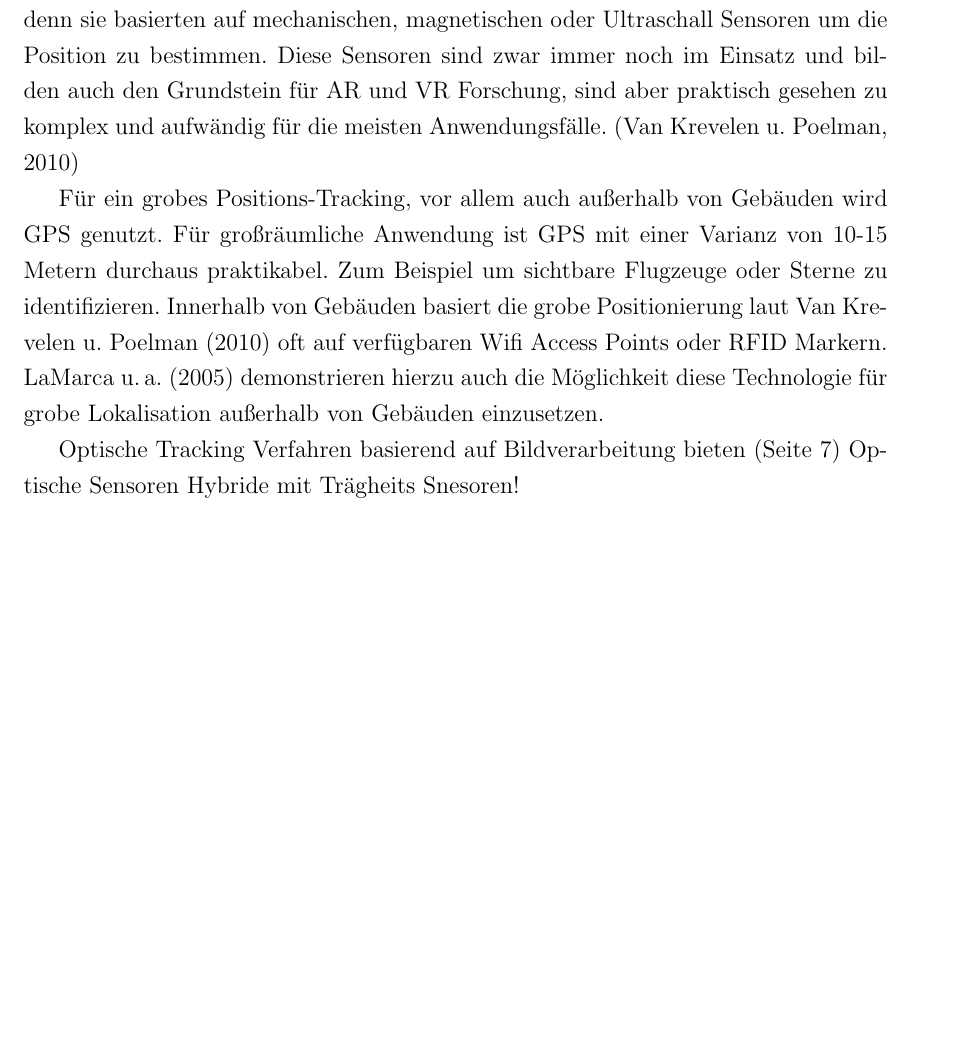
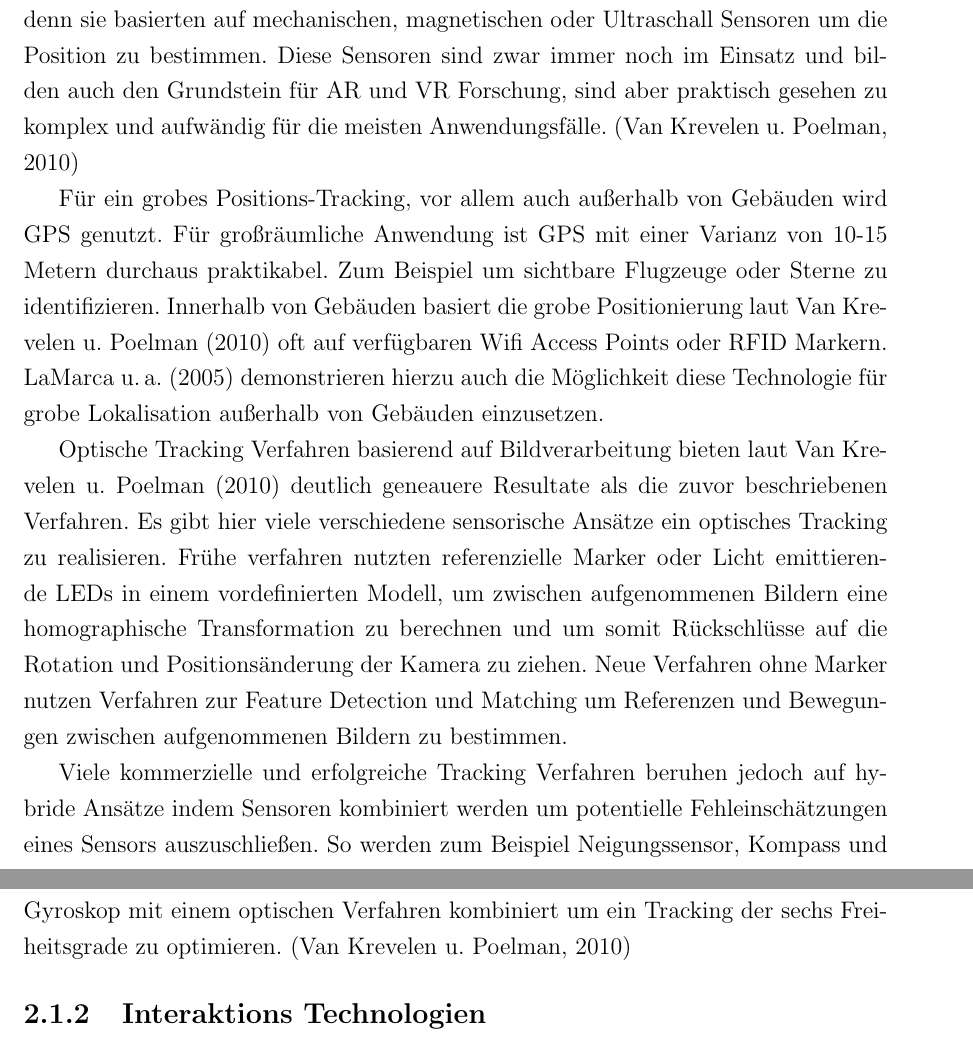
Before and after one commit to stetro/masterthesis, a LaTeX thesis (main.tex, which reads content/theory.tex): part of page 9 of 13 before the commit and two parts of pages 9 and 10 of 14 after it, the two joined at a grey line, cut so that both start at the same text, the shorter picture padded with empty space. Compiled offline with pdfLaTeX.

Commit message:
adding optical theory

```diff
--- a/content/theory.tex
+++ b/content/theory.tex
@@ -35,12 +34,12 @@ Neben der Art der Darstellung können die Display Technologien laut \citet{azuma
 
 Um eine virtuelle Projektion im realen Raum zu realisieren muss zunächst die Position und gegebenenfalls relative Positionsänderung des Displays bestimmt werden, auch \enquote{augmented reality registration} genannt. Man spricht dabei üblichweise von den \enquote{six degrees of freedom (6DOF)}, der Position im Raum (x, y, z) und der Orientierung (yaw, pitch, roll).
 
-
-
 Frühe Techniken für die Registrierung benötigten eine speziell vorbereitete Räumlichkeit, denn sie basierten auf mechanischen, magnetischen oder Ultraschall Sensoren um die Position zu bestimmen. Diese Sensoren sind zwar immer noch im Einsatz und bilden auch den Grundstein für AR und VR Forschung, sind aber praktisch gesehen zu komplex und aufwändig für die meisten Anwendungsfälle. \citep{van2010survey}
 
 Für ein grobes Positions-Tracking, vor allem auch außerhalb von Gebäuden wird GPS genutzt. Für großräumliche Anwendung ist GPS mit einer Varianz von 10-15 Metern durchaus praktikabel. Zum Beispiel um sichtbare Flugzeuge oder Sterne zu identifizieren. Innerhalb von Gebäuden basiert die grobe Positionierung laut \citet{van2010survey} oft auf verfügbaren Wifi Access Points oder RFID Markern. \citet{lamarca2005place} demonstrieren hierzu auch die Möglichkeit diese Technologie für grobe Lokalisation außerhalb von Gebäuden einzusetzen.
 
-Optische Tracking Verfahren basierend auf Bildverarbeitung bieten  (Seite 7)
-Optische Sensoren
-Hybride mit Trägheits Snesoren!
+Optische Tracking Verfahren basierend auf Bildverarbeitung bieten laut \citet{van2010survey} deutlich geneauere Resultate als die zuvor beschriebenen Verfahren. Es gibt hier viele verschiedene sensorische Ansätze ein optisches Tracking zu realisieren. Frühe verfahren nutzten referenzielle Marker oder Licht emittierende LEDs in einem vordefinierten Modell, um zwischen aufgenommenen Bildern eine homographische Transformation zu berechnen und um somit Rückschlüsse auf die Rotation und Positionsänderung der Kamera zu ziehen. Neue Verfahren ohne Marker nutzen Verfahren zur Feature Detection und Matching um Referenzen und Bewegungen zwischen aufgenommenen Bildern zu bestimmen.
+
+Viele kommerzielle und erfolgreiche Tracking Verfahren beruhen jedoch auf hybride Ansätze indem Sensoren kombiniert werden um potentielle Fehleinschätzungen eines Sensors auszuschließen. So werden zum Beispiel Neigungssensor, Kompass und Gyroskop mit einem optischen Verfahren kombiniert um ein Tracking der sechs Freiheitsgrade zu optimieren. \citep{van2010survey}
+
+\subsection{Interaktions Technologien}
```
Also changed, not shown: content/theory.tex (1 more changed lines).
